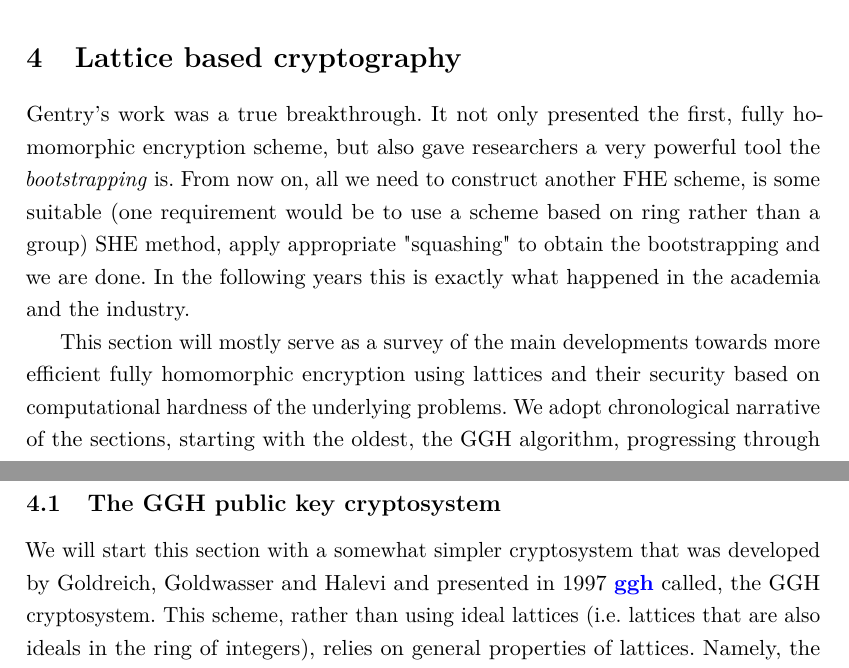
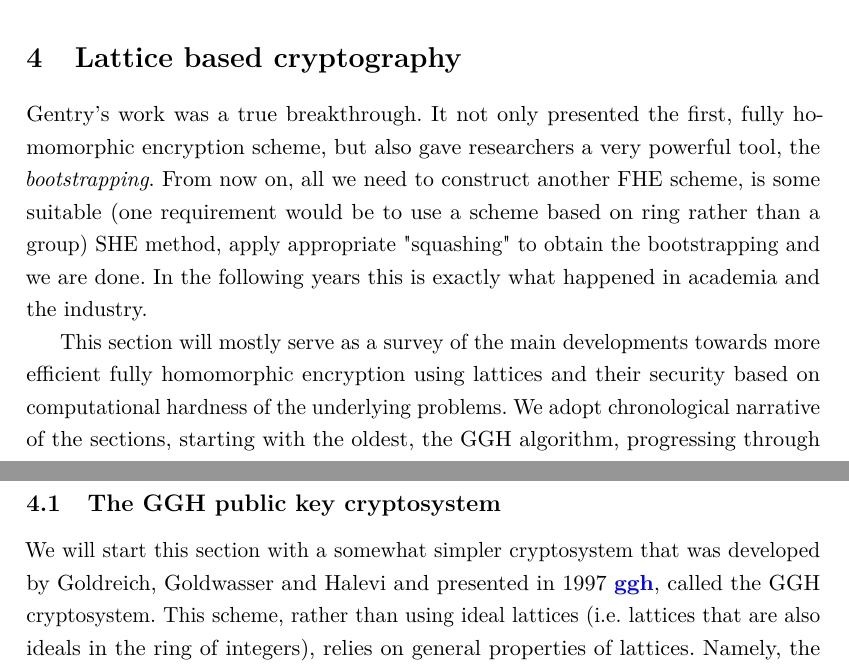
Before and after one commit to DuckyDuckme/thesis, a LaTeX document (main.tex, which reads lattice.tex): two parts of pages 10 and 11 of 16, joined at a grey line, cut so that both start at the same text. Compiled offline with pdfLaTeX.

Commit message:
comsetics, commas and such

```diff
--- a/lattice.tex
+++ b/lattice.tex
@@ -1,10 +1,10 @@
-Gentry's work was a true breakthrough. It not only presented the first, fully homomorphic encryption scheme, but also gave researchers a very powerful tool the \textit{bootstrapping} is. From now on, all we need to construct another FHE scheme, is some suitable (one requirement would be to use a scheme based on ring rather than a group) SHE method, apply appropriate "squashing" to obtain the bootstrapping and we are done. In the following years this is exactly what happened in the academia and the industry.
+Gentry's work was a true breakthrough. It not only presented the first, fully homomorphic encryption scheme, but also gave researchers a very powerful tool, the \textit{bootstrapping}. From now on, all we need to construct another FHE scheme, is some suitable (one requirement would be to use a scheme based on ring rather than a group) SHE method, apply appropriate "squashing" to obtain the bootstrapping and we are done. In the following years this is exactly what happened in academia and the industry.
 
 This section will mostly serve as a survey of the main developments towards more efficient fully homomorphic encryption using lattices and their security based on computational hardness of the underlying problems. We adopt chronological narrative of the sections, starting with the oldest, the GGH algorithm, progressing through works on (ring-)LWE and eventually arriving at the work of Gentry \cite{gentry_phd} on ideal lattices and FHE. For a good survey on the lattice based cryptography, see for example \cite{two_faces}, \cite{book} chapter 6 or \cite{lattice-survey}.
 
 \krzys{Optional: Add results about hardness to make the section more concrete on how cryptography research really looks like}
 \subsection{The GGH public key cryptosystem}
-We will start this section with a somewhat simpler cryptosystem that was developed by Goldreich, Goldwasser and Halevi and presented in 1997 \cite{ggh} called, the GGH cryptosystem. This scheme, rather than using ideal lattices (i.e. lattices that are also ideals in the ring of integers), relies on general properties of lattices. Namely, the hardness of the SVP and CVP (see section \ref{hardness}).
+We will start this section with a somewhat simpler cryptosystem that was developed by Goldreich, Goldwasser and Halevi and presented in 1997 \cite{ggh}, called the GGH cryptosystem. This scheme, rather than using ideal lattices (i.e. lattices that are also ideals in the ring of integers), relies on general properties of lattices. Namely, the hardness of the SVP and CVP (see section \ref{hardness}).
 
 \subsubsection*{Idea behind the scheme}
 The basic GGH cryptosystem, as mentioned before, is based on the problem of finding the closest vector in the lattice $\mathcal{L}$ to a given point in the ambient space $\R^n$. We are given two bases, call them $\Bg$ and $\Bb$. The $\Bb$ will be our public key and $\Bg$ the secret key. The $\Bb$ consists of long and highly non-orthogonal vectors, as opposed to $\Bg$. Our secret message $\bm{m}$ is represented as a binary vector which we will use to form a linear combination $\bm{s} = \sum m_i \bm{v}_i^{bad} \in \mathcal{L}$ of the vectors in $\Bb$. We now add some small and random\footnote{some small note about the "randomness" of this e} error $\bm{e} \in \R^n$ to obtain the ciphertext $\bm{c} = \bm{s} + \bm{e} = \sum m_i \bm{v}_i^{bad} + \bm{e} \in \R^n$ - some point that is not in the lattice, but rather, very close to a point in it.\\
```
